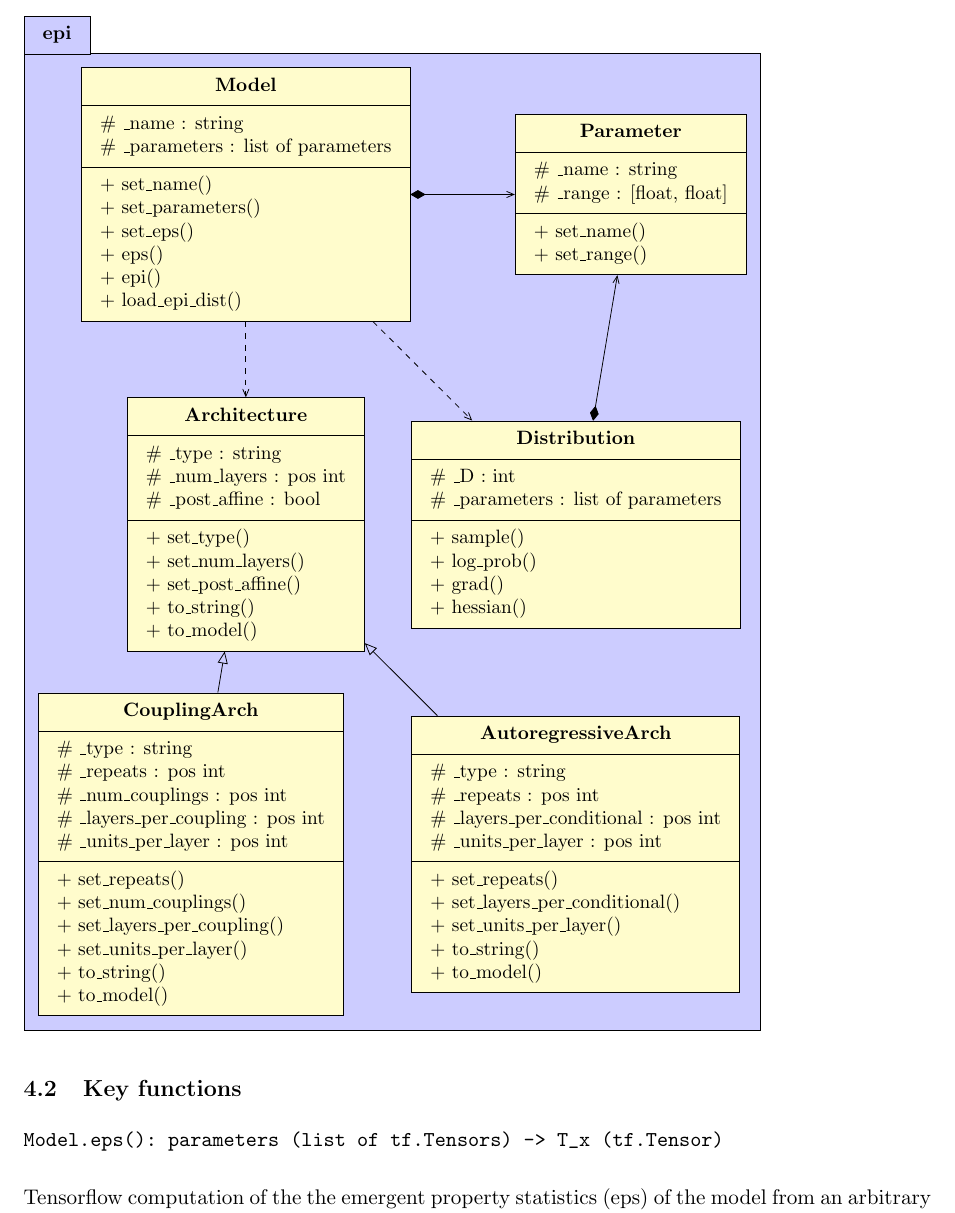
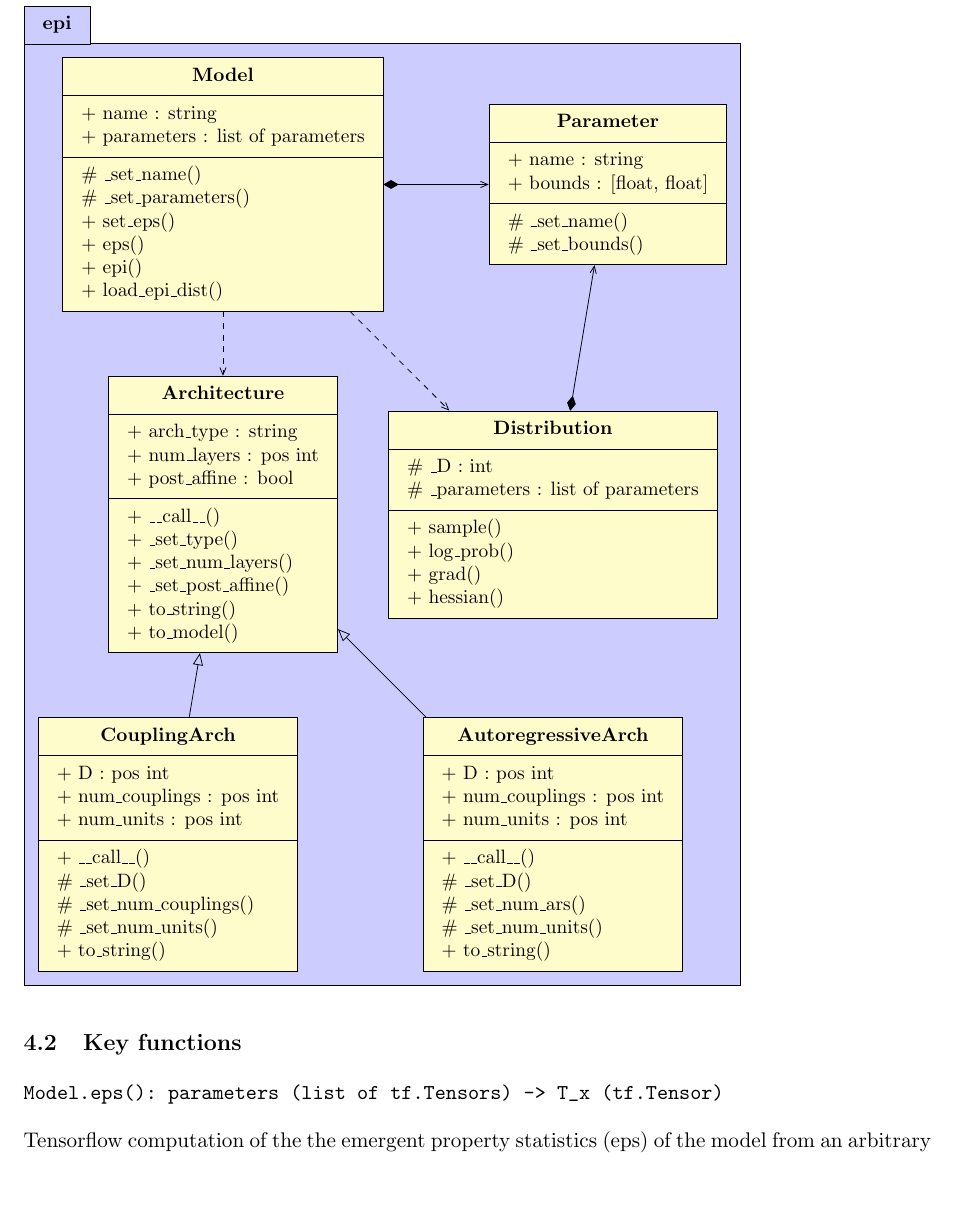
Before and after one commit to cunningham-lab/epi, a LaTeX document (written/software_design.tex): part of page 4 of 5, cut so that both start at the same text, the shorter picture padded with empty space. Compiled offline with pdfLaTeX.

Commit message:
updated design docs

```diff
--- a/written/software_design.tex
+++ b/written/software_design.tex
@@ -111,12 +111,12 @@ The normalizing flows library and autograd functionality of Tensorflow are used
 \begin{tikzpicture}
 \begin{umlpackage}{epi}
 \umlclass{Model}{
-  \# \_name : string \\
-  \# \_parameters : list of parameters \\
+  + name : string \\
+  + parameters : list of parameters \\
   }
   {
-  + set\_name() \\
-  + set\_parameters() \\
+  \# \_set\_name() \\
+  \# \_set\_parameters() \\
   + set\_eps() \\
   + eps() \\
   + epi() \\
@@ -124,55 +124,52 @@ The normalizing flows library and autograd functionality of Tensorflow are used
 }
 
 \umlclass[x=7, y=0]{Parameter}{
-  \# \_name : string \\
-  \# \_range : [float, float] \\
+  + name : string \\
+  + bounds : [float, float] \\
   }
   {
-  + set\_name() \\
-  + set\_range() \\
+  \# \_set\_name() \\
+  \# \_set\_bounds() \\
 }
 
 \umlclass[x=0, y=-6]{Architecture}{
-  \# \_type : string \\
-  \# \_num\_layers : pos int \\
-  \# \_post\_affine : bool \\
+  + arch\_type : string \\
+  + num\_layers : pos int \\
+  + post\_affine : bool \\
   }
   {
-  + set\_type() \\
-  + set\_num\_layers() \\
-  + set\_post\_affine() \\
+  + \_\_call\_\_() \\
+  + \_set\_type() \\
+  + \_set\_num\_layers() \\
+  + \_set\_post\_affine() \\
   + to\_string() \\
   + to\_model() \\
 }
 
 \umlclass[x=-1, y=-12]{CouplingArch}{
-  \# \_type : string \\
-  \# \_repeats : pos int \\
-  \# \_num\_couplings : pos int \\
-  \# \_layers\_per\_coupling : pos int \\
-  \# \_units\_per\_layer : pos int \\
+  + D : pos int \\
+  + num\_couplings : pos int \\
+  + num\_units : pos int \\
   }
   {
-  + set\_repeats() \\
-  + set\_num\_couplings() \\
-  + set\_layers\_per\_coupling() \\
-  + set\_units\_per\_layer() \\
+  + \_\_call\_\_() \\
+  \# \_set\_D() \\
+  \# \_set\_num\_couplings() \\
+  \# \_set\_num\_units() \\
   + to\_string() \\
-  + to\_model() \\
 }
 
 \umlclass[x=6, y=-12]{AutoregressiveArch}{
-  \# \_type : string \\
-  \# \_repeats : pos int \\
-  \# \_layers\_per\_conditional : pos int \\
-  \# \_units\_per\_layer : pos int \\
+  + D : pos int \\
+  + num\_couplings : pos int \\
+  + num\_units : pos int \\
   }
   {
-  + set\_repeats() \\
-  + set\_layers\_per\_conditional() \\
-  + set\_units\_per\_layer() \\
+  + \_\_call\_\_() \\
+  \# \_set\_D() \\
+  \# \_set\_num\_ars() \\
+  \# \_set\_num\_units() \\
   + to\_string() \\
-  + to\_model() \\
 }
 
 \umlclass[x=6, y=-6]{Distribution}{
```
Also changed, not shown: written/software_design.pdf, 4 other files.
